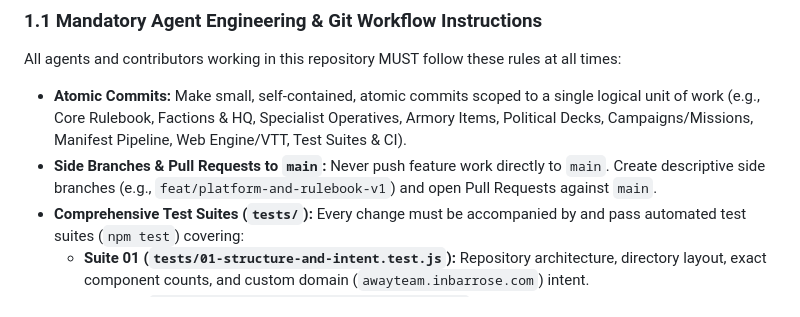
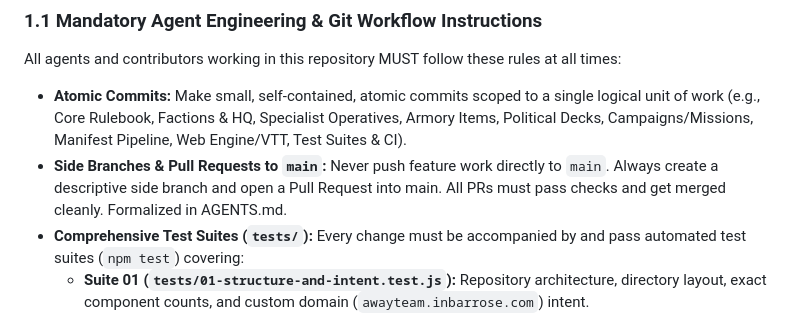
Before and after one commit to InbarRose/away-team-game, a Markdown page: AGENT_PLAN.md, the part around the change. Drawn GitHub-style.

Commit message:
docs: formalize agent workflow instructions in AGENTS.md and AGENT_PLAN.md

```diff
--- a/AGENT_PLAN.md
+++ b/AGENT_PLAN.md
@@ -17,7 +17,7 @@ Transform this repository into a dual-purpose tabletop game hub and asset pipeli
 ### 1.1 Mandatory Agent Engineering & Git Workflow Instructions
 All agents and contributors working in this repository MUST follow these rules at all times:
 * **Atomic Commits:** Make small, self-contained, atomic commits scoped to a single logical unit of work (e.g., Core Rulebook, Factions & HQ, Specialist Operatives, Armory Items, Political Decks, Campaigns/Missions, Manifest Pipeline, Web Engine/VTT, Test Suites & CI).
-* **Side Branches & Pull Requests to `main`:** Never push feature work directly to `main`. Create descriptive side branches (e.g., `feat/platform-and-rulebook-v1`) and open Pull Requests against `main`.
+* **Side Branches & Pull Requests to `main`:** Never push feature work directly to `main`. Always create a descriptive side branch and open a Pull Request into main. All PRs must pass checks and get merged cleanly. Formalized in AGENTS.md.
 * **Comprehensive Test Suites (`tests/`):** Every change must be accompanied by and pass automated test suites (`npm test`) covering:
   * **Suite 01 (`tests/01-structure-and-intent.test.js`):** Repository architecture, directory layout, exact component counts, and custom domain (`awayteam.inbarrose.com`) intent.
   * **Suite 02 (`tests/02-schema-and-art-pipeline.test.js`):** YAML frontmatter schema, unique IDs, `art_spec` completeness, and JSON manifest export synchronization.
```
Also changed, not shown: AGENTS.md (added, +56 -0 lines).
